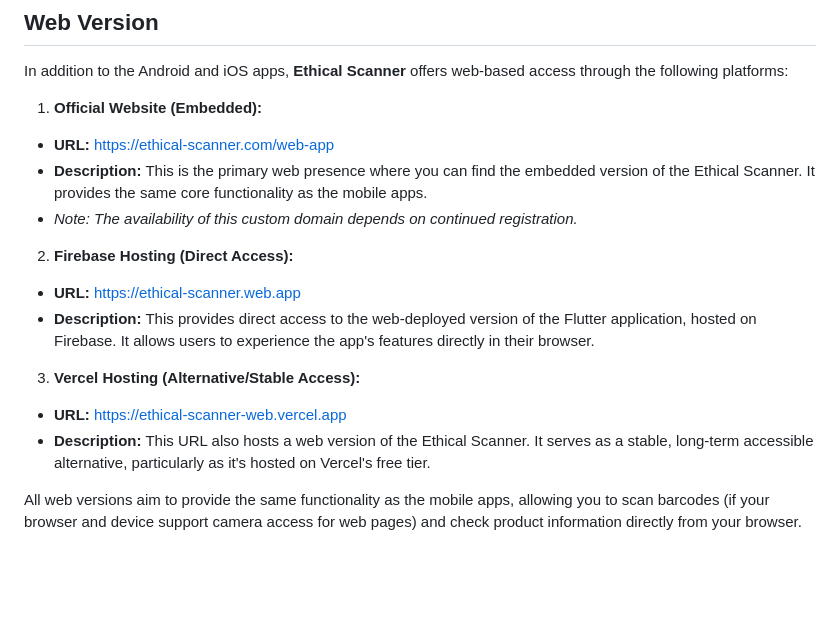
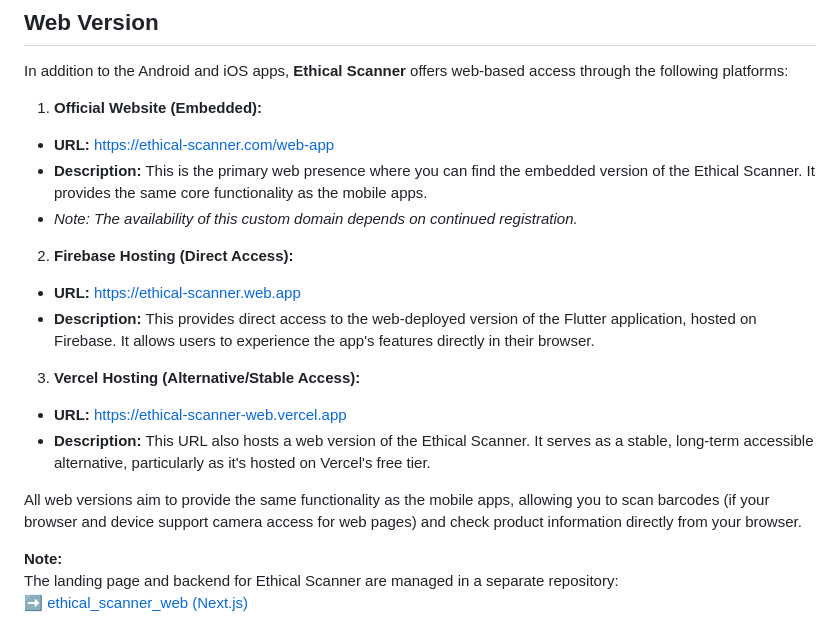
Before and after one commit to Turskyi/ethical_scanner, a Markdown page: README.md, the part around the change. Rendered like a GitHub page; blank space fills up the shorter version.

Commit message:
:art: Update spellright dictionary and enhance README with web version details

```diff
--- a/README.md
+++ b/README.md
@@ -504,29 +504,34 @@ access through the following platforms:
 
 1. **Official Website (Embedded):**
 
-* **URL:**
+- **URL:**
   [https://ethical-scanner.com/web-app](https://ethical-scanner.com/web-app)
-* **Description:** This is the primary web presence where you can find the
+- **Description:** This is the primary web presence where you can find the
   embedded version of the Ethical Scanner. It provides the same core
   functionality as the mobile apps.
-* *Note: The availability of this custom domain depends on continued
-  registration.*
+- _Note: The availability of this custom domain depends on continued
+  registration._
 
 2. **Firebase Hosting (Direct Access):**
 
-* **URL:** [https://ethical-scanner.web.app](https://ethical-scanner.web.app)
-* **Description:** This provides direct access to the web-deployed version of
+- **URL:** [https://ethical-scanner.web.app](https://ethical-scanner.web.app)
+- **Description:** This provides direct access to the web-deployed version of
   the Flutter application, hosted on Firebase. It allows users to experience the
   app's features directly in their browser.
 
 3. **Vercel Hosting (Alternative/Stable Access):**
 
-* **URL:**
+- **URL:**
   [https://ethical-scanner-web.vercel.app](https://ethical-scanner-web.vercel.app)
-* **Description:** This URL also hosts a web version of the Ethical Scanner. It
+- **Description:** This URL also hosts a web version of the Ethical Scanner. It
   serves as a stable, long-term accessible alternative, particularly as it's
   hosted on Vercel's free tier.
 
 All web versions aim to provide the same functionality as the mobile apps,
 allowing you to scan barcodes (if your browser and device support camera access
 for web pages) and check product information directly from your browser.
+
+**Note:**
+The landing page and backend for Ethical Scanner are managed in a separate
+repository:
+➡️ [ethical_scanner_web (Next.js)](https://github.com/Turskyi/ethical_scanner_web)
```
